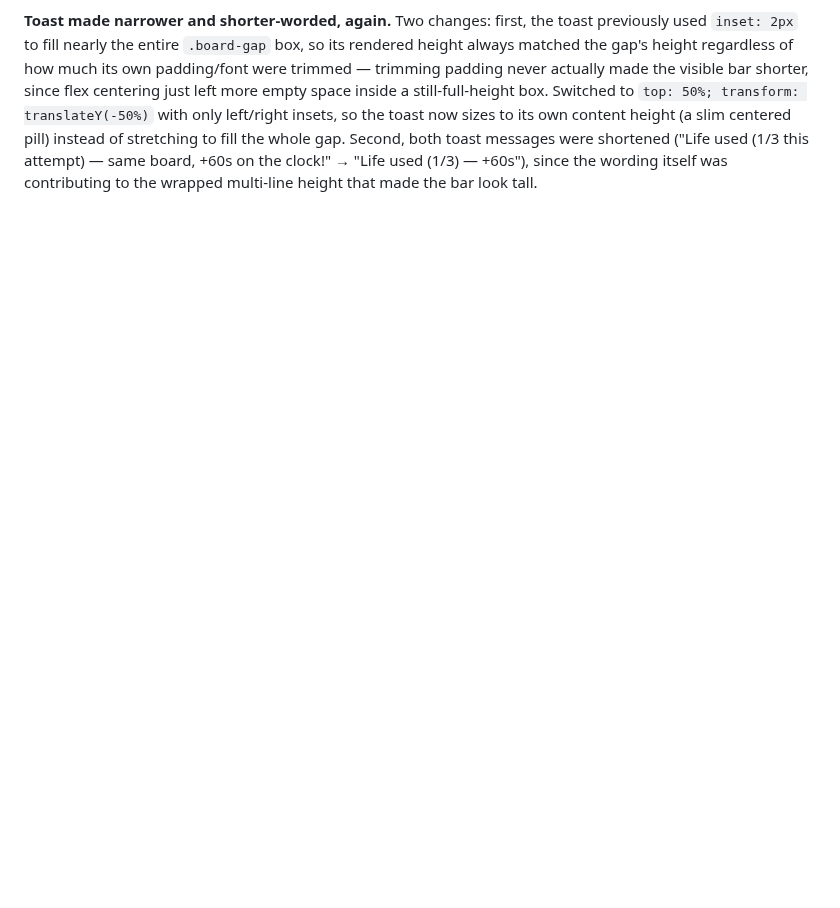
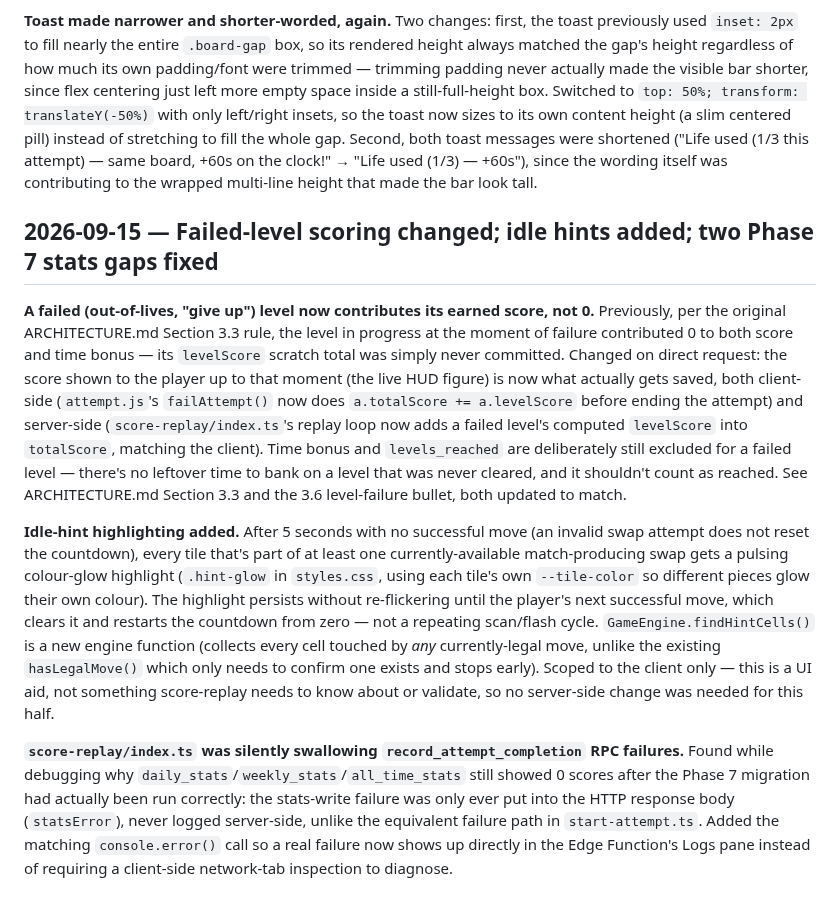
Before and after one commit to g-c-3/silver-doodle, a Markdown page: docs/DECISIONS.md, the part around the change. Drawn GitHub-style; blank space fills up the shorter version.

```diff
--- a/docs/DECISIONS.md
+++ b/docs/DECISIONS.md
@@ -243,3 +243,11 @@ Same day, immediately following the Phase 6 server-pieces session — the "next
 **Confirmed bug: the whole board flashed/blinked on every match, not just the matched tiles.** Root cause: `.game-board.settling`, triggered after every swap's cascade resolved, ran a keyframe animation (`opacity: 0.4 → 1; transform: scale(0.98) → 1`) on the *entire* `.game-board` element — so every successful match dimmed and rescaled the whole 8x8 grid for ~0.2s, not just the tiles that actually changed. This was leftover from an earlier attempt at giving the post-cascade re-render some visual acknowledgment; the tile-level `.blasting` animation (added the same session, and still present) already covers that job correctly, so the whole-board version was just redundant and, per this report, actively distracting. Removed both the JS that toggled the `settling` class and the CSS keyframes/rule entirely — `renderBoard()`'s DOM rebuild after a swap is now a plain instant swap with no accompanying whole-grid animation, and matched tiles are the only thing that visibly animates.
 
 **Toast made narrower and shorter-worded, again.** Two changes: first, the toast previously used `inset: 2px` to fill nearly the entire `.board-gap` box, so its rendered height always matched the gap's height regardless of how much its own padding/font were trimmed — trimming padding never actually made the visible bar shorter, since flex centering just left more empty space inside a still-full-height box. Switched to `top: 50%; transform: translateY(-50%)` with only left/right insets, so the toast now sizes to its own content height (a slim centered pill) instead of stretching to fill the whole gap. Second, both toast messages were shortened ("Life used (1/3 this attempt) — same board, +60s on the clock!" → "Life used (1/3) — +60s"), since the wording itself was contributing to the wrapped multi-line height that made the bar look tall.
+
+## 2026-09-15 — Failed-level scoring changed; idle hints added; two Phase 7 stats gaps fixed
+
+**A failed (out-of-lives, "give up") level now contributes its earned score, not 0.** Previously, per the original ARCHITECTURE.md Section 3.3 rule, the level in progress at the moment of failure contributed 0 to both score and time bonus — its `levelScore` scratch total was simply never committed. Changed on direct request: the score shown to the player up to that moment (the live HUD figure) is now what actually gets saved, both client-side (`attempt.js`'s `failAttempt()` now does `a.totalScore += a.levelScore` before ending the attempt) and server-side (`score-replay/index.ts`'s replay loop now adds a failed level's computed `levelScore` into `totalScore`, matching the client). Time bonus and `levels_reached` are deliberately still excluded for a failed level — there's no leftover time to bank on a level that was never cleared, and it shouldn't count as reached. See ARCHITECTURE.md Section 3.3 and the 3.6 level-failure bullet, both updated to match.
+
+**Idle-hint highlighting added.** After 5 seconds with no successful move (an invalid swap attempt does not reset the countdown), every tile that's part of at least one currently-available match-producing swap gets a pulsing colour-glow highlight (`.hint-glow` in `styles.css`, using each tile's own `--tile-color` so different pieces glow their own colour). The highlight persists without re-flickering until the player's next successful move, which clears it and restarts the countdown from zero — not a repeating scan/flash cycle. `GameEngine.findHintCells()` is a new engine function (collects every cell touched by *any* currently-legal move, unlike the existing `hasLegalMove()` which only needs to confirm one exists and stops early). Scoped to the client only — this is a UI aid, not something score-replay needs to know about or validate, so no server-side change was needed for this half.
+
+**`score-replay/index.ts` was silently swallowing `record_attempt_completion` RPC failures.** Found while debugging why `daily_stats`/`weekly_stats`/`all_time_stats` still showed 0 scores after the Phase 7 migration had actually been run correctly: the stats-write failure was only ever put into the HTTP response body (`statsError`), never logged server-side, unlike the equivalent failure path in `start-attempt.ts`. Added the matching `console.error()` call so a real failure now shows up directly in the Edge Function's Logs pane instead of requiring a client-side network-tab inspection to diagnose.
```
Also changed, not shown: docs/ARCHITECTURE.md (+3 -2 lines).
